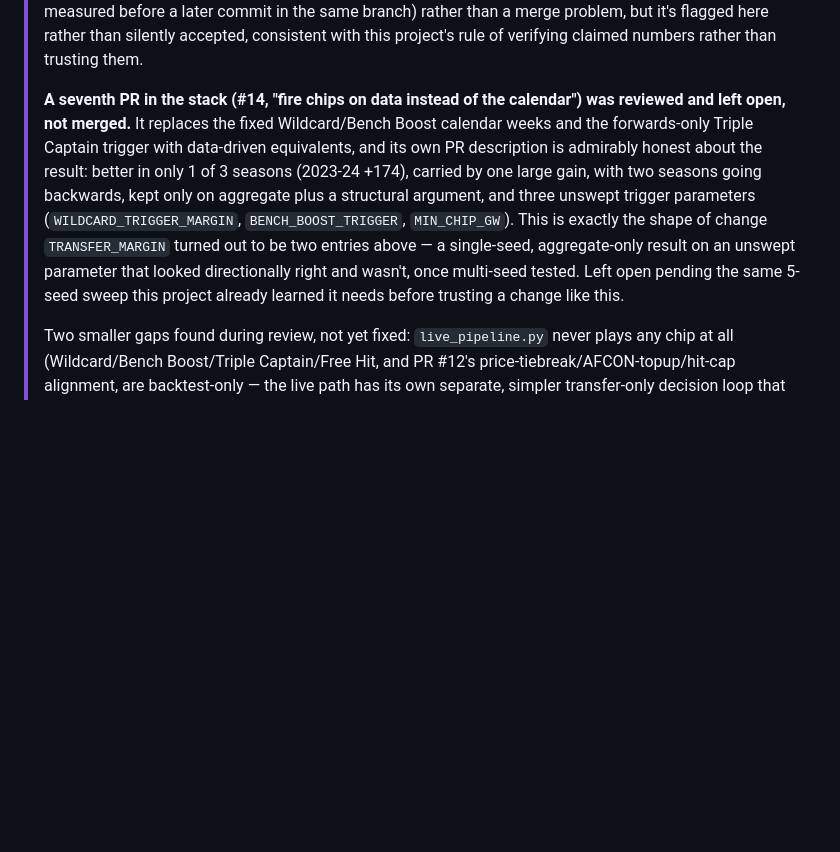
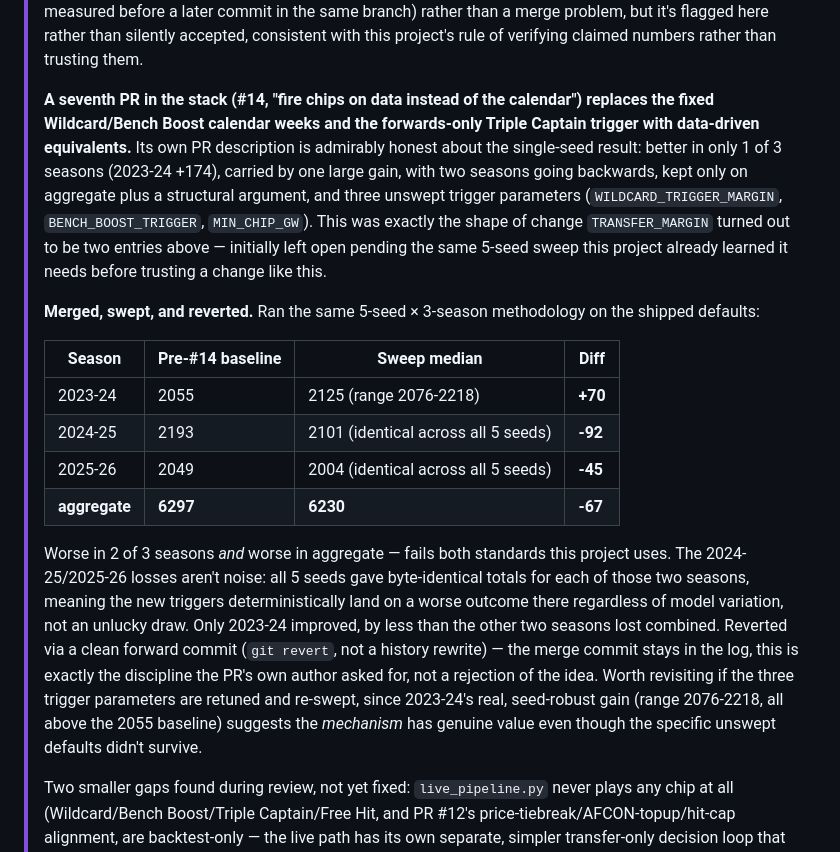
Before and after one commit to KayanShah/PLFantasyBot2026-27, a Markdown page: plan.md, the part around the change. Rendered like a GitHub page; blank space fills up the shorter version.

Commit message:
Document the PR #14 merge-sweep-revert cycle in plan.md
Follow-up to daa912d (revert of eaeee35). Records the 5-seed x 3-season
sweep result and why it failed both of this project's standards (worse in
2 of 3 seasons, worse in aggregate), while noting 2023-24's gain was
seed-robust and real, suggesting the underlying mechanism (data-driven
chip triggers) has genuine value even though the specific unswept default
parameters didn't survive testing.

```diff
--- a/plan.md
+++ b/plan.md
@@ -316,7 +316,18 @@ Want to contribute to the plan? see [CONTRIBUTING.md](CONTRIBUTING.md)
 >
 > Verified reproducible (reran 2023-24 independently and got the same 2055). Worth noting the 2023-24 figure doesn't match PR #12's own reported 2083 for the equivalent combined state — 2024-25 and 2025-26 both match PR #12's numbers exactly, so this looks like a stale figure in that PR's description (likely measured before a later commit in the same branch) rather than a merge problem, but it's flagged here rather than silently accepted, consistent with this project's rule of verifying claimed numbers rather than trusting them.
 >
-> **A seventh PR in the stack (#14, "fire chips on data instead of the calendar") was reviewed and left open, not merged.** It replaces the fixed Wildcard/Bench Boost calendar weeks and the forwards-only Triple Captain trigger with data-driven equivalents, and its own PR description is admirably honest about the result: better in only 1 of 3 seasons (2023-24 +174), carried by one large gain, with two seasons going backwards, kept only on aggregate plus a structural argument, and three unswept trigger parameters (`WILDCARD_TRIGGER_MARGIN`, `BENCH_BOOST_TRIGGER`, `MIN_CHIP_GW`). This is exactly the shape of change `TRANSFER_MARGIN` turned out to be two entries above — a single-seed, aggregate-only result on an unswept parameter that looked directionally right and wasn't, once multi-seed tested. Left open pending the same 5-seed sweep this project already learned it needs before trusting a change like this.
+> **A seventh PR in the stack (#14, "fire chips on data instead of the calendar") replaces the fixed Wildcard/Bench Boost calendar weeks and the forwards-only Triple Captain trigger with data-driven equivalents.** Its own PR description is admirably honest about the single-seed result: better in only 1 of 3 seasons (2023-24 +174), carried by one large gain, with two seasons going backwards, kept only on aggregate plus a structural argument, and three unswept trigger parameters (`WILDCARD_TRIGGER_MARGIN`, `BENCH_BOOST_TRIGGER`, `MIN_CHIP_GW`). This was exactly the shape of change `TRANSFER_MARGIN` turned out to be two entries above — initially left open pending the same 5-seed sweep this project already learned it needs before trusting a change like this.
+>
+> **Merged, swept, and reverted.** Ran the same 5-seed × 3-season methodology on the shipped defaults:
+>
+> | Season | Pre-#14 baseline | Sweep median | Diff |
+> | --- | --- | --- | --- |
+> | 2023-24 | 2055 | 2125 (range 2076-2218) | **+70** |
+> | 2024-25 | 2193 | 2101 (identical across all 5 seeds) | **-92** |
+> | 2025-26 | 2049 | 2004 (identical across all 5 seeds) | **-45** |
+> | **aggregate** | **6297** | **6230** | **-67** |
+>
+> Worse in 2 of 3 seasons *and* worse in aggregate — fails both standards this project uses. The 2024-25/2025-26 losses aren't noise: all 5 seeds gave byte-identical totals for each of those two seasons, meaning the new triggers deterministically land on a worse outcome there regardless of model variation, not an unlucky draw. Only 2023-24 improved, by less than the other two seasons lost combined. Reverted via a clean forward commit (`git revert`, not a history rewrite) — the merge commit stays in the log, this is exactly the discipline the PR's own author asked for, not a rejection of the idea. Worth revisiting if the three trigger parameters are retuned and re-swept, since 2023-24's real, seed-robust gain (range 2076-2218, all above the 2055 baseline) suggests the *mechanism* has genuine value even though the specific unswept defaults didn't survive.
 >
 > Two smaller gaps found during review, not yet fixed: `live_pipeline.py` never plays any chip at all (Wildcard/Bench Boost/Triple Captain/Free Hit, and PR #12's price-tiebreak/AFCON-topup/hit-cap alignment, are backtest-only — the live path has its own separate, simpler transfer-only decision loop that doesn't call into any of `simulate_season.py`'s chip logic), and `blank_gameweek_rows()` (PR #10) uses a player's *last* row as the template for their team when backfilling blanks, which could misattribute team for gameweeks before a mid-season transfer.
 
```
